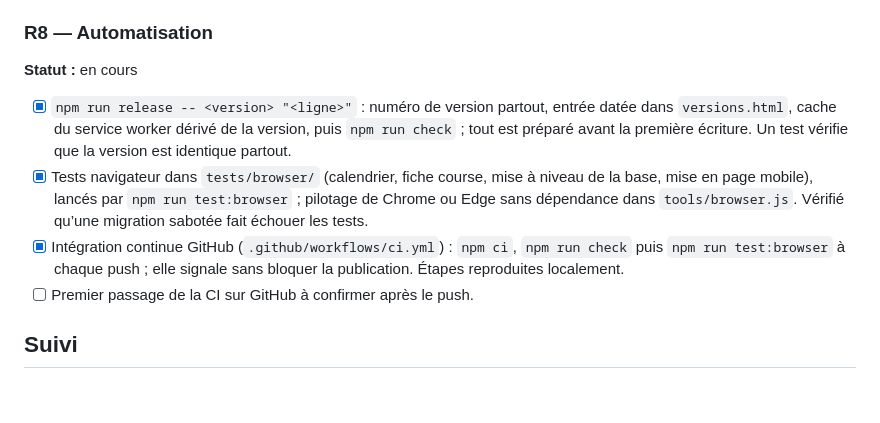
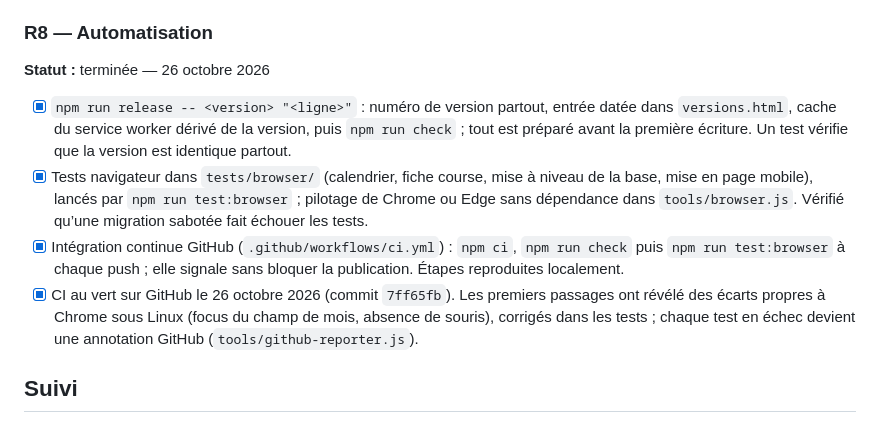
Before and after one commit to ClmntVrn/Alterra, a Markdown page: docs/roadmap.md, the part around the change. GitHub-like rendering; blank space fills up the shorter version.

Commit message:
Clôt la refonte technique : R8 terminée, CI au vert
Co-Authored-By: Claude Opus 5.5 <noreply@anthropic.com>

```diff
--- a/docs/roadmap.md
+++ b/docs/roadmap.md
@@ -202,12 +202,12 @@ Chantier de qualité du code décidé le 26 octobre 2026, mené en parallèle de
 
 ### R8 — Automatisation
 
-**Statut :** en cours
+**Statut :** terminée — 26 octobre 2026
 
 - [x] `npm run release -- <version> "<ligne>"` : numéro de version partout, entrée datée dans `versions.html`, cache du service worker dérivé de la version, puis `npm run check` ; tout est préparé avant la première écriture. Un test vérifie que la version est identique partout.
 - [x] Tests navigateur dans `tests/browser/` (calendrier, fiche course, mise à niveau de la base, mise en page mobile), lancés par `npm run test:browser` ; pilotage de Chrome ou Edge sans dépendance dans `tools/browser.js`. Vérifié qu’une migration sabotée fait échouer les tests.
 - [x] Intégration continue GitHub (`.github/workflows/ci.yml`) : `npm ci`, `npm run check` puis `npm run test:browser` à chaque push ; elle signale sans bloquer la publication. Étapes reproduites localement.
-- [ ] Premier passage de la CI sur GitHub à confirmer après le push.
+- [x] CI au vert sur GitHub le 26 octobre 2026 (commit `7ff65fb`). Les premiers passages ont révélé des écarts propres à Chrome sous Linux (focus du champ de mois, absence de souris), corrigés dans les tests ; chaque test en échec devient une annotation GitHub (`tools/github-reporter.js`).
 
 ## Suivi
 
```
Also changed, not shown: docs/architecture.md (+1 -0 lines).
